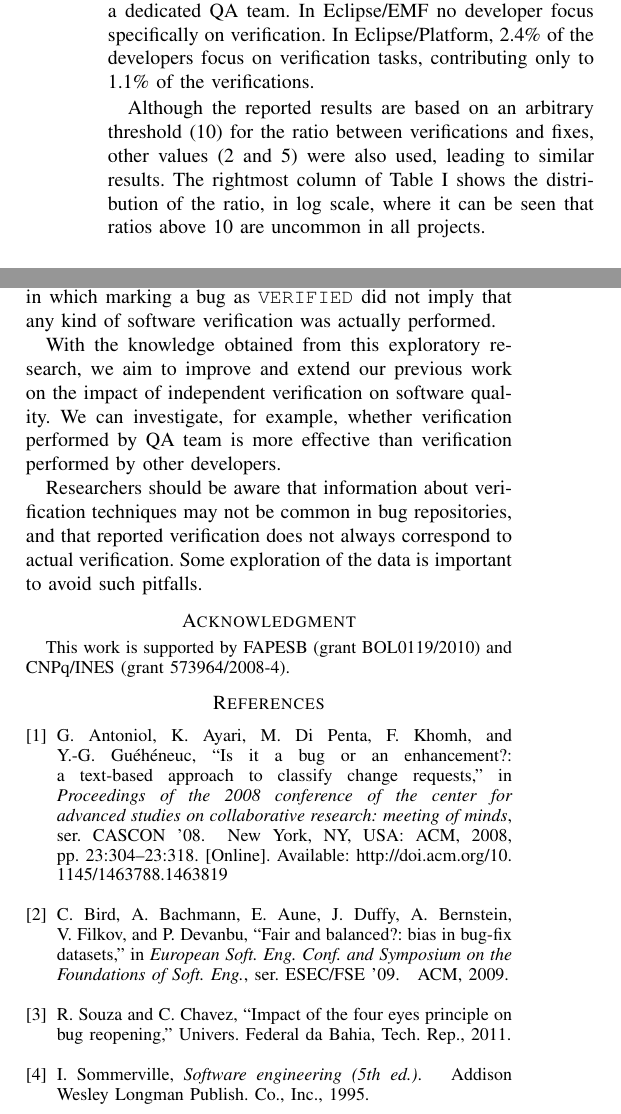
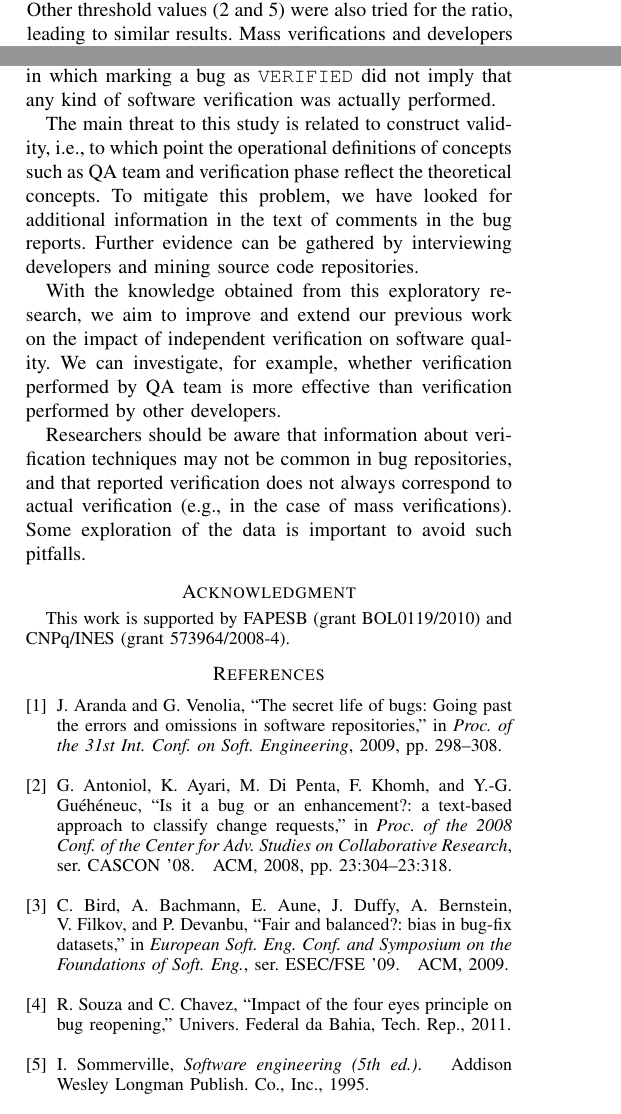
Before and after one commit to rodrigorgs/msr2012-exploratory, a LaTeX paper (msr2012-exploratory.tex, which reads contents.tex, msr2012-exploratory.bib): two parts of the columns of page 4 of 4 before the commit and two parts of the columns of pages 3 and 4 of 4 after it, joined at a grey line, cut at the place of the change. Compiled offline with pdfLaTeX.

Commit message:
Adding threats to validity, changing when figure, searching for 'QA team' to confirm results about who.

```diff
--- a/contents.tex
+++ b/contents.tex
@@ -298,7 +299,7 @@ Software verification techniques are classified in static and dynamic \cite{Somm
 
 \begin{subsection}{Who Verifies Bugs?}
 
-	Table \ref{tab:qa} presents, for each subproject, the number of developers attributed to a QA team (i.e., developers who perform verifications at least 10 times more often than contribute bug fixes), and the proportion of bug verifications they account for. Mass verifications and developers who have not contributed with fixes and verifications were discarded from the analysis.
+	Table \ref{tab:qa} presents, for each subproject, the number of developers attributed to a QA team (i.e., developers with verifications per fix ratio greater than the threshold of 10), and the proportion of bug verifications they account for. Other threshold values (2 and 5) were also tried for the ratio, leading to similar results. Mass verifications and developers who have not contributed with fixes and verifications were discarded from the analysis.
 
 	\newcommand\MyHead[2]{%
 	  \multicolumn{1}{l}{\parbox{#1}{\centering #2}}
@@ -328,9 +329,11 @@ Software verification techniques are classified in static and dynamic \cite{Somm
 
 	\end{table}
 
-	In both NetBeans subprojects it is possible to infer the existence of a QA team, composed by approximately 20\% of the developers, performing at least 80\% of all verifications. In the Eclipse subprojects, there is no evidence of a dedicated QA team. In Eclipse/EMF no developer focus specifically on verification. In Eclipse/Platform, 2.4\% of the developers focus on verification tasks, contributing only to 1.1\% of the verifications.
+	In both NetBeans subprojects it is possible to infer the existence of a QA team, composed by approximately 20\% of the developers, performing at least 80\% of all verifications. In the Eclipse subprojects, there is no evidence of a dedicated QA team. Further evidence was found by looking for the substring ``QA team'' in the comments associated with the status \VERIFIED\ and \REOPENED. Comments referring to a QA team were only found in NetBeans subprojects.
 
-	Although the reported results are based on an arbitrary threshold (10) for the ratio between verifications and fixes, other values (2 and 5) were also used, leading to similar results. The rightmost column of Table \ref{tab:qa} shows the distribution of the ratio, in log scale, where it can be seen that ratios above 10 are uncommon in all projects.
+	% In Eclipse/EMF no developer focus specifically on verification. In Eclipse/Platform, 2.4\% of the developers focus on verification tasks, contributing only to 1.1\% of the verifications.
+
+	% Although the reported results are based on an arbitrary threshold (10) for the ratio between verifications and fixes, other values (2 and 5) were also used, leading to similar results. The rightmost column of Table \ref{tab:qa} shows the distribution of the ratio, in log scale, where it can be seen that ratios above 10 are uncommon in all projects.
 
 % (it should be remembered that verification in EMF has a peculiar meaning)
 
@@ -418,9 +421,11 @@ Software verification techniques are classified in static and dynamic \cite{Somm
 \begin{section}{Conclusion} \label{sec:conclusion}
 	By analyzing four subprojects (two from Eclipse, two from NetBeans), we have found, using only data from bug repositories, subprojects with and without QA teams, with and without a well-defined verification phase. We also have found weaker evidence of the application of automated testing and source code inspection. Also, there were cases in which marking a bug as \VERIFIED\ did not imply that any kind of software verification was actually performed.
 
+	The main threat to this study is related to construct validity, i.e., to which point the operational definitions of concepts such as QA team and verification phase reflect the theoretical concepts. To mitigate this problem, we have looked for additional information in the text of comments in the bug reports. Further evidence can be gathered by interviewing developers and mining source code repositories.
+
 	With the knowledge obtained from this exploratory research, we aim to improve and extend our previous work on the impact of independent verification on software quality. We can investigate, for example, whether verification performed by QA team is more effective than verification performed by other developers.
 
-	Researchers should be aware that information about verification techniques may not be common in bug repositories, and that reported verification does not always correspond to actual verification. Some exploration of the data is important to avoid such pitfalls.
+	Researchers should be aware that information about verification techniques may not be common in bug repositories, and that reported verification does not always correspond to actual verification (e.g., in the case of mass verifications). Some exploration of the data is important to avoid such pitfalls.
 
 	% \begin{itemize}
 	% 	\item Does independent verification improve software quality when it is performed by developers from the QA team?
--- a/msr2012-exploratory.bib
+++ b/msr2012-exploratory.bib
@@ -61,16 +61,14 @@
 @inproceedings{Antoniol2008,
  author = {Antoniol, Giuliano and Ayari, Kamel and Di Penta, Massimiliano and Khomh, Foutse and Gu{\'e}h{\'e}neuc, Yann-Ga\"{e}l},
  title = {Is it a bug or an enhancement?: a text-based approach to classify change requests},
- booktitle = {Proceedings of the 2008 conference of the center for advanced studies on collaborative research: meeting of minds},
+ booktitle = {Proc. of the 2008 Conf. of the Center for Adv. Studies on Collaborative Research},
  series = {CASCON '08},
  year = {2008},
  location = {Ontario, Canada},
  pages = {23:304--23:318},
  articleno = {23},
  numpages = {15},
- url = {http://doi.acm.org/10.1145/1463788.1463819},
  doi = {10.1145/1463788.1463819},
  acmid = {1463819},
  publisher = {ACM},
- address = {New York, NY, USA},
 }
```
Also changed, not shown: msr2012-exploratory.pdf, when.pdf (added), contents.tex (11 more changed lines), msr2012-exploratory.bib (4 more changed lines), 1 other file.
